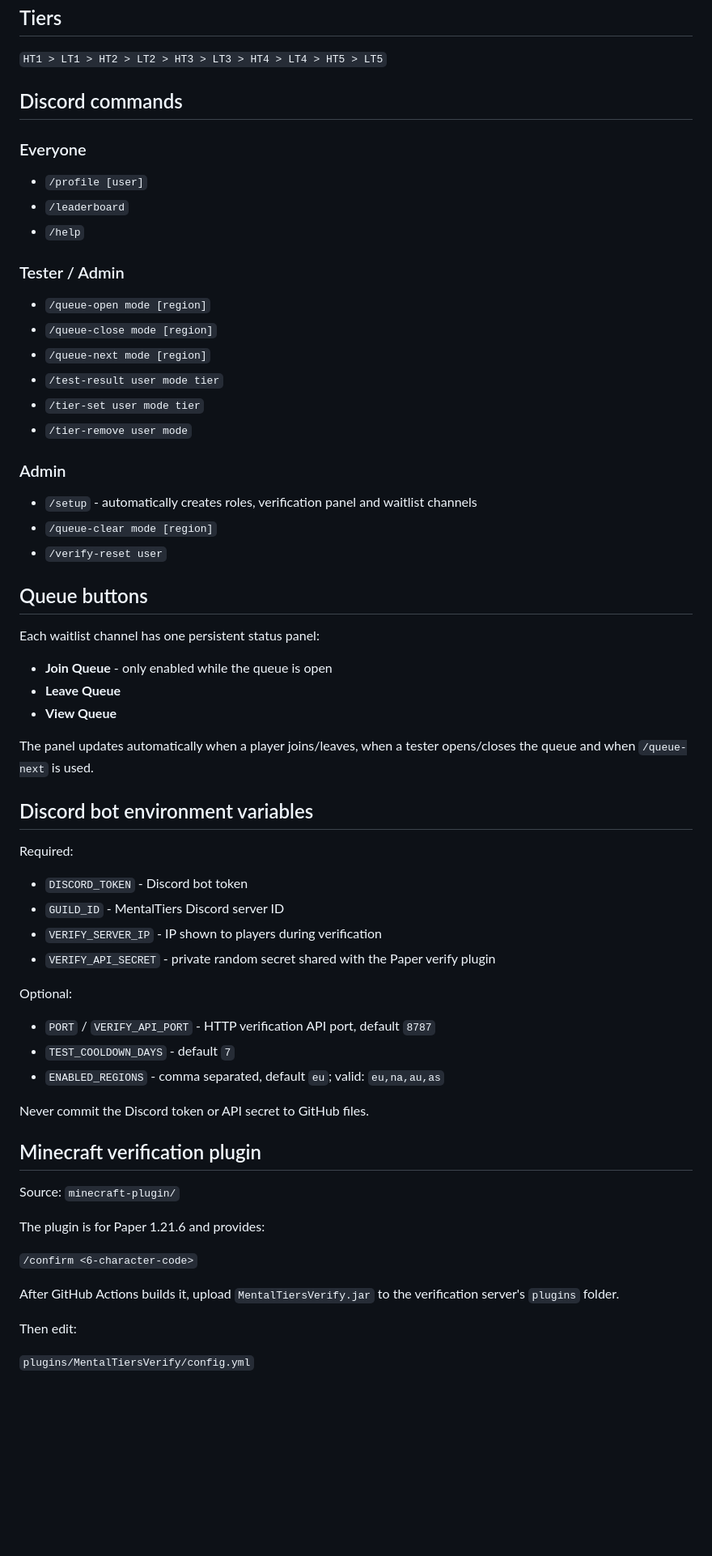
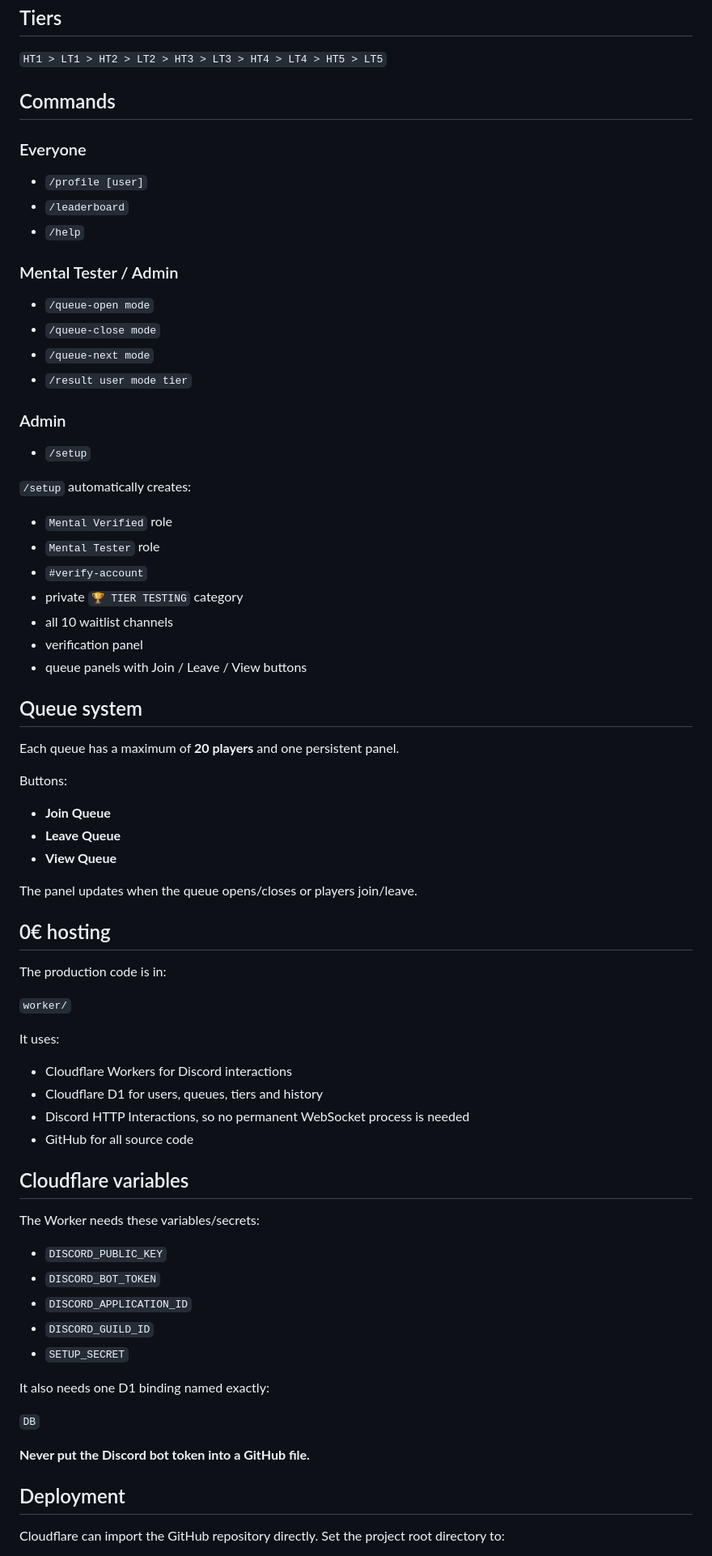
Before and after one commit to Away232323/MentalTiers, a Markdown page: README.md, the part around one of its changes. Shown at 81% size. GitHub-like rendering; blank space fills up the shorter version.

Commit message:
Switch MentalTiers docs to zero-cost Cloudflare build

```diff
--- a/README.md
+++ b/README.md
@@ -34,7 +38,7 @@ One Minecraft account can only be linked to one Discord account.
 
 `HT1 > LT1 > HT2 > LT2 > HT3 > LT3 > HT4 > LT4 > HT5 > LT5`
 
-## Discord commands
+## Commands
 
 ### Everyone
 
@@ -42,59 +46,69 @@ One Minecraft account can only be linked to one Discord account.
 - `/leaderboard`
 - `/help`
 
-### Tester / Admin
+### Mental Tester / Admin
 
-- `/queue-open mode [region]`
-- `/queue-close mode [region]`
-- `/queue-next mode [region]`
-- `/test-result user mode tier`
-- `/tier-set user mode tier`
-- `/tier-remove user mode`
+- `/queue-open mode`
+- `/queue-close mode`
+- `/queue-next mode`
+- `/result user mode tier`
 
 ### Admin
 
-- `/setup` - automatically creates roles, verification panel and waitlist channels
-- `/queue-clear mode [region]`
-- `/verify-reset user`
+- `/setup`
 
-## Queue buttons
+`/setup` automatically creates:
 
-Each waitlist channel has one persistent status panel:
+- `Mental Verified` role
+- `Mental Tester` role
+- `#verify-account`
+- private `🏆 TIER TESTING` category
+- all 10 waitlist channels
+- verification panel
+- queue panels with Join / Leave / View buttons
 
-- **Join Queue** - only enabled while the queue is open
+## Queue system
+
+Each queue has a maximum of **20 players** and one persistent panel.
+
+Buttons:
+
+- **Join Queue**
 - **Leave Queue**
 - **View Queue**
 
-The panel updates automatically when a player joins/leaves, when a tester opens/closes the queue and when `/queue-next` is used.
+The panel updates when the queue opens/closes or players join/leave.
 
-## Discord bot environment variables
+## 0€ hosting
 
-Required:
+The production code is in:
 
-- `DISCORD_TOKEN` - Discord bot token
-- `GUILD_ID` - MentalTiers Discord server ID
-- `VERIFY_SERVER_IP` - IP shown to players during verification
-- `VERIFY_API_SECRET` - private random secret shared with the Paper verify plugin
+`worker/`
 
-Optional:
+It uses:
 
-- `PORT` / `VERIFY_API_PORT` - HTTP verification API port, default `8787`
-- `TEST_COOLDOWN_DAYS` - default `7`
-- `ENABLED_REGIONS` - comma separated, default `eu`; valid: `eu,na,au,as`
+- Cloudflare Workers for Discord interactions
+- Cloudflare D1 for users, queues, tiers and history
+- Discord HTTP Interactions, so no permanent WebSocket process is needed
+- GitHub for all source code
 
-Never commit the Discord token or API secret to GitHub files.
+## Cloudflare variables
 
-## Minecraft verification plugin
+The Worker needs these variables/secrets:
 
-Source: `minecraft-plugin/`
+- `DISCORD_PUBLIC_KEY`
+- `DISCORD_BOT_TOKEN`
+- `DISCORD_APPLICATION_ID`
+- `DISCORD_GUILD_ID`
+- `SETUP_SECRET`
 
-The plugin is for Paper 1.21.6 and provides:
+It also needs one D1 binding named exactly:
 
-`/confirm <6-character-code>`
+`DB`
 
-After GitHub Actions builds it, upload `MentalTiersVerify.jar` to the verification server's `plugins` folder.
+**Never put the Discord bot token into a GitHub file.**
 
-Then edit:
+## Deployment
 
-`plugins/MentalTiersVerify/config.yml`
+Cloudflare can import the GitHub repository directly. Set the project root directory to:
 
```
Also changed, not shown: other parts of README.md (+29 -21 lines).
